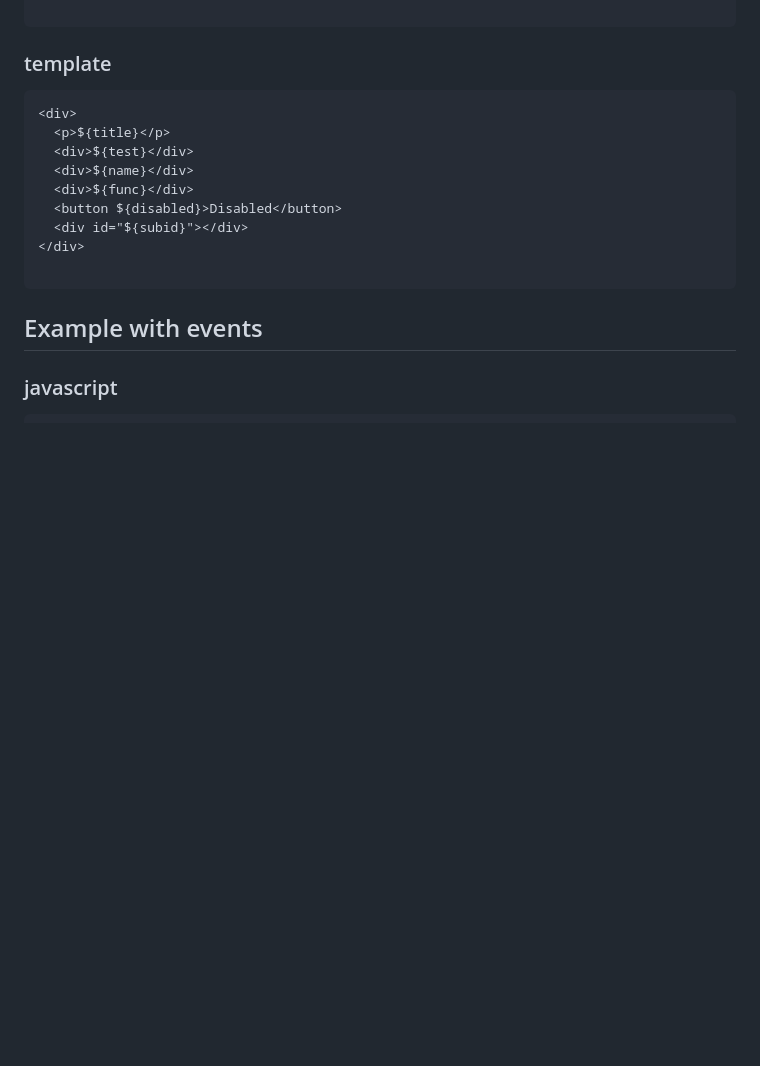
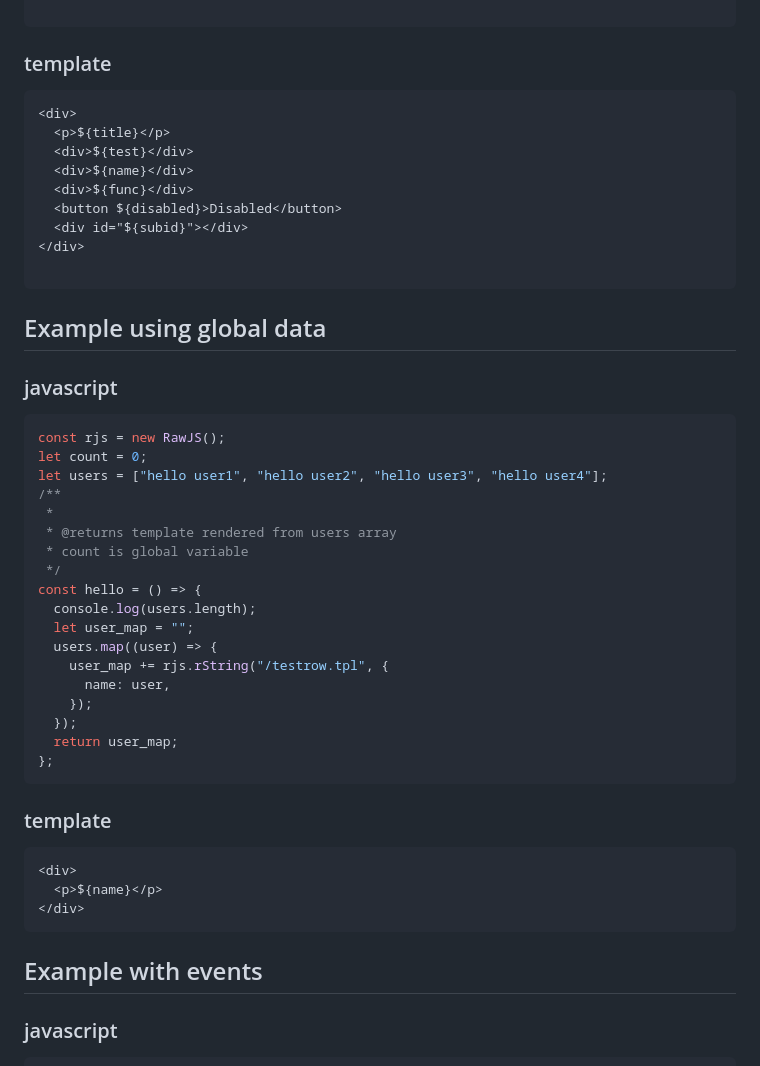
Before and after one commit to rjjrbatarao/obrajs, a Markdown page: README.md, the part around the change. GitHub-like rendering; blank space fills up the shorter version.

````diff
--- a/README.md
+++ b/README.md
@@ -53,6 +53,35 @@ rjs.rHtml("app", "/test.tpl", {
   <div id="${subid}"></div>
 </div>
 
+```
+
+## Example using global data
+### javascript
+```javascript
+const rjs = new RawJS();
+let count = 0;
+let users = ["hello user1", "hello user2", "hello user3", "hello user4"];
+/**
+ *
+ * @returns template rendered from users array
+ * count is global variable
+ */
+const hello = () => {
+  console.log(users.length);
+  let user_map = "";
+  users.map((user) => {
+    user_map += rjs.rString("/testrow.tpl", {
+      name: user,
+    });
+  });
+  return user_map;
+};
+```
+### template
+```html
+<div>
+  <p>${name}</p>
+</div>
 ```
 ## Example with events
 ### javascript
````
